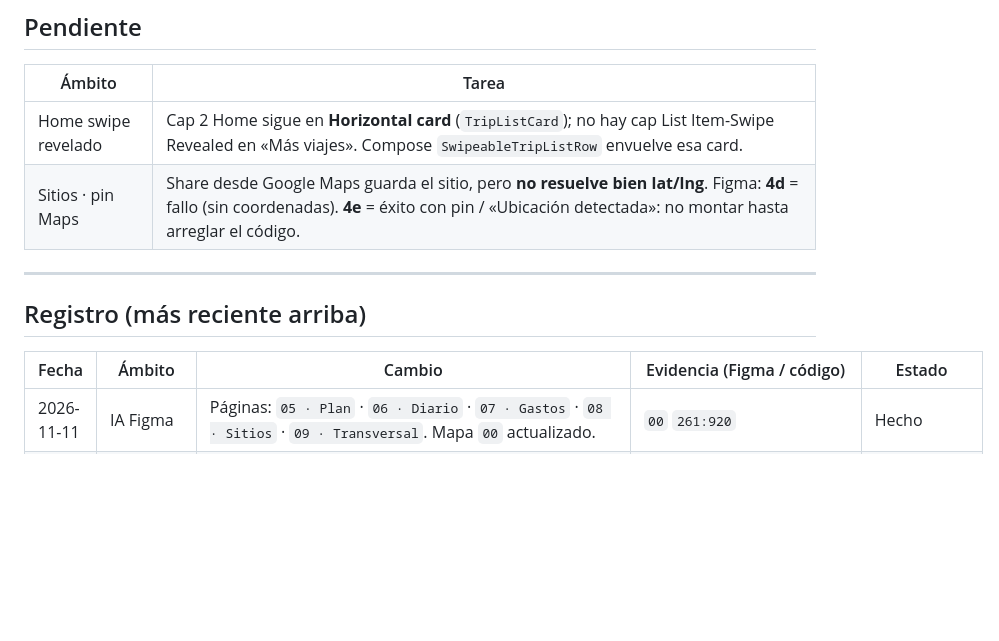
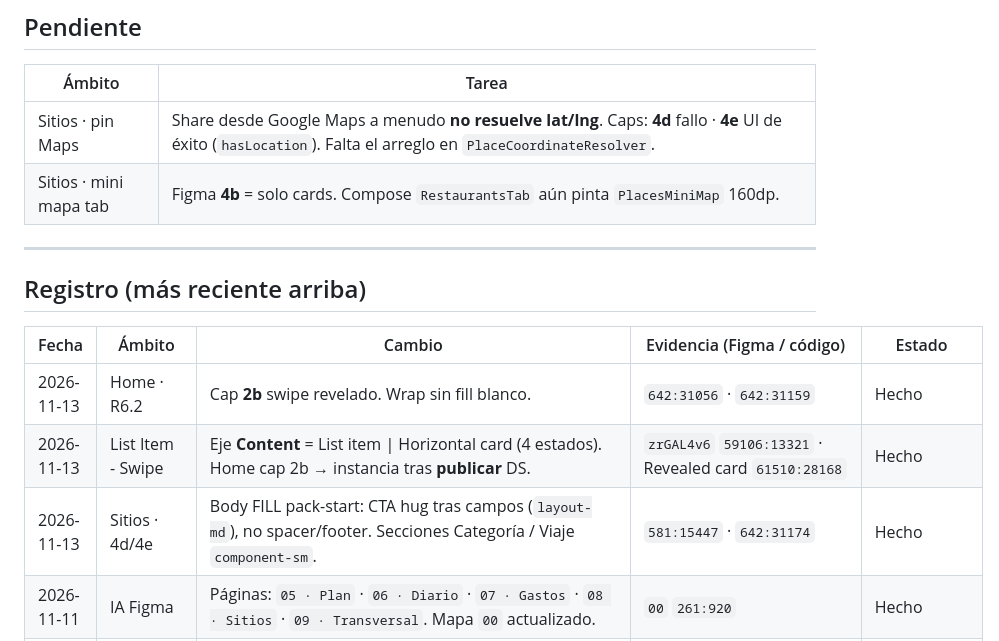
Before and after one commit to teresanov/MyOwnTrip-nativo, a Markdown page: docs/design-system/parity-log.md, the part around the change. GitHub-like rendering; blank space fills up the shorter version.

```diff
--- a/docs/design-system/parity-log.md
+++ b/docs/design-system/parity-log.md
@@ -24,8 +24,8 @@ Audits `audits/*-phase-*` y `*-2026-*` antiguos = **historial cerrado**; no ampl
 
 | Ámbito | Tarea |
 |--------|--------|
-| Home swipe revelado | Cap 2 Home sigue en **Horizontal card** (`TripListCard`); no hay cap List Item-Swipe Revealed en «Más viajes». Compose `SwipeableTripListRow` envuelve esa card. |
-| Sitios · pin Maps | Share desde Google Maps guarda el sitio, pero **no resuelve bien lat/lng**. Figma: **4d** = fallo (sin coordenadas). **4e** = éxito con pin / «Ubicación detectada»: no montar hasta arreglar el código. |
+| Sitios · pin Maps | Share desde Google Maps a menudo **no resuelve lat/lng**. Caps: **4d** fallo · **4e** UI de éxito (`hasLocation`). Falta el arreglo en `PlaceCoordinateResolver`. |
+| Sitios · mini mapa tab | Figma **4b** = solo cards. Compose `RestaurantsTab` aún pinta `PlacesMiniMap` 160dp. |
 
 ---
 
@@ -33,6 +33,9 @@ Audits `audits/*-phase-*` y `*-2026-*` antiguos = **historial cerrado**; no ampl
 
 | Fecha | Ámbito | Cambio | Evidencia (Figma / código) | Estado |
 |-------|--------|--------|----------------------------|--------|
+| 2026-11-13 | Home · R6.2 | Cap **2b** swipe revelado. Wrap sin fill blanco. | `642:31056` · `642:31159` | Hecho |
+| 2026-11-13 | List Item - Swipe | Eje **Content** = List item \| Horizontal card (4 estados). Home cap 2b → instancia tras **publicar** DS. | `zrGAL4v6` `59106:13321` · Revealed card `61510:28168` | Hecho |
+| 2026-11-13 | Sitios · 4d/4e | Body FILL pack-start: CTA hug tras campos (`layout-md`), no spacer/footer. Secciones Categoría / Viaje `component-sm`. | `581:15447` · `642:31174` | Hecho |
 | 2026-11-11 | IA Figma | Páginas: `05 · Plan` · `06 · Diario` · `07 · Gastos` · `08 · Sitios` · `09 · Transversal`. Mapa `00` actualizado. | `00` `261:920` | Hecho |
 | 2026-11-11 | IA Figma | `03` solo ficha de viaje. Plan/Diario → `05`; Gastos → `06`; Sitios → `07`; Wallet ya en `04`. | `583:16744` · `583:16747` · `261:1087` · `261:1247` | Hecho |
 | 2026-11-11 | R6.3 · Sitios | Caps **4f/4g/4h** detalle al pulsar card (`RestaurantDetailScreen` + diálogo borrar). | `583:15790` · `583:15942` · `583:16095` | Hecho |
```
Also changed, not shown: docs/design-system/figma-compose-bindings.md (+6 -5 lines).
